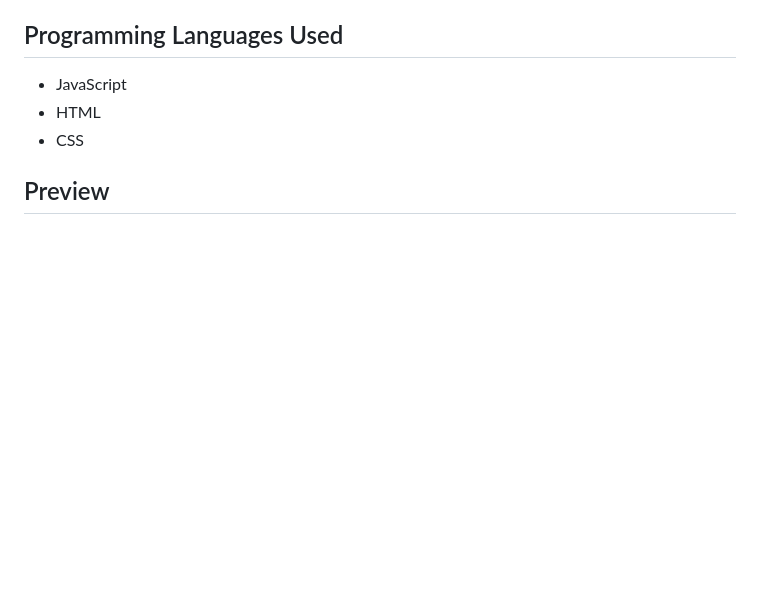
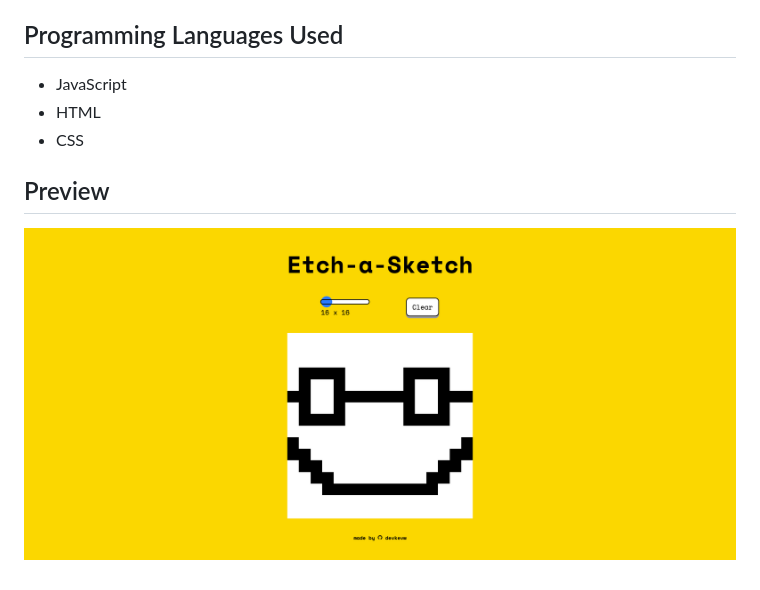
Before and after one commit to devkevw/conuhacks2024, a Markdown page: README.md, the part around the change. Drawn GitHub-style; pictures changed too: images/preview.png (added); blank space fills up the shorter version.

Commit message:
Add preview image

```diff
--- a/README.md
+++ b/README.md
@@ -7,3 +7,4 @@ An etch-a-sketch game for the web created during HackConcordia's 8th edition of
 - CSS
 
 ## Preview
+![Webpage Preview](./images/preview.png)
```
